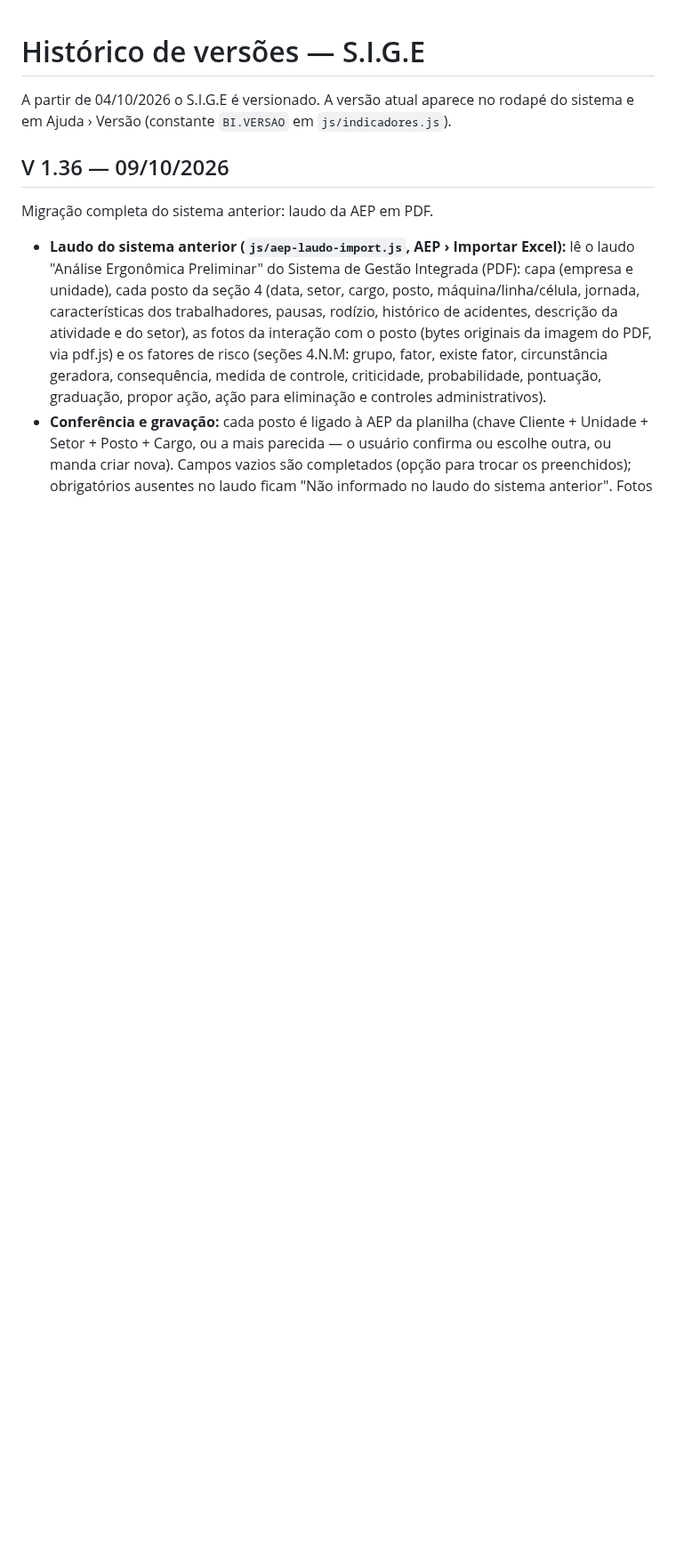
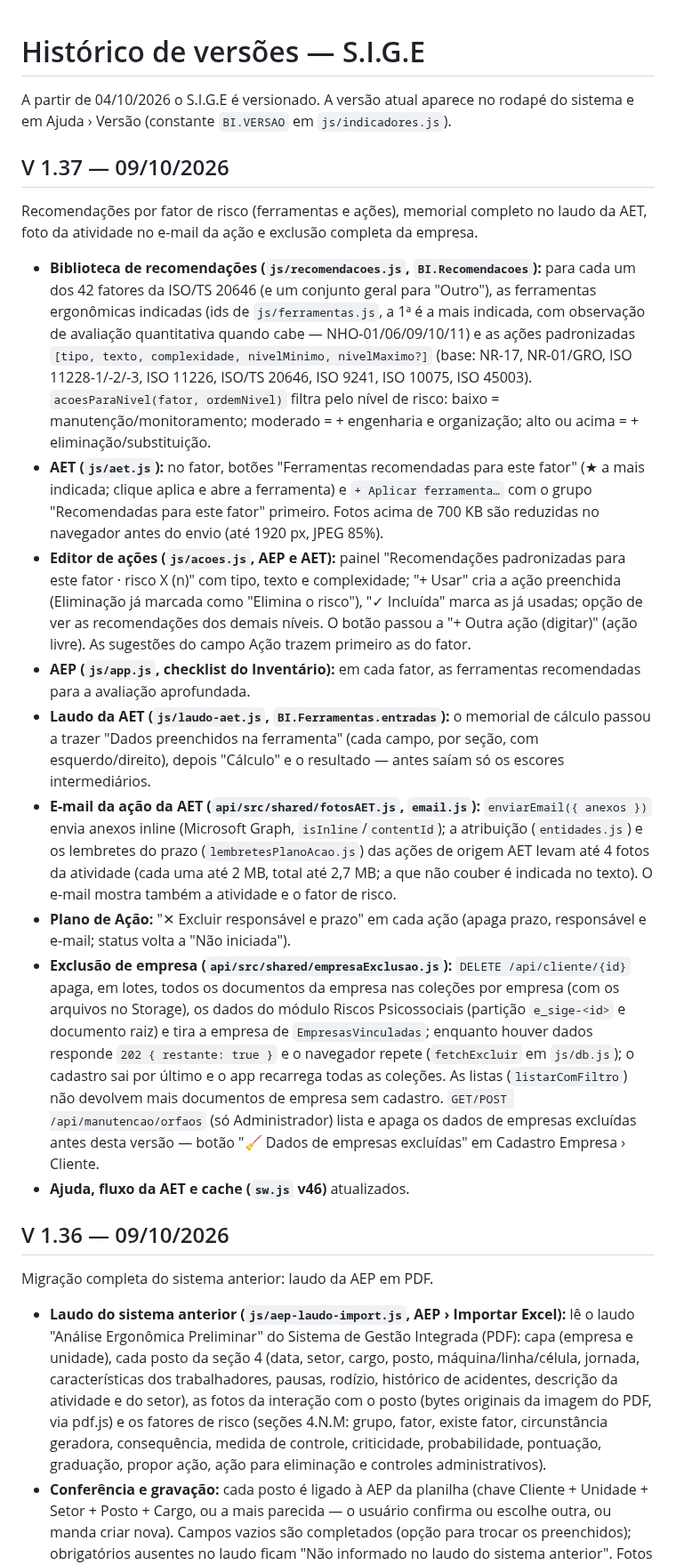
Before and after one commit to ComercialElevaLife/ElevaLife-Ergonomia, a Markdown page: docs/CHANGELOG.md, the part around the change. Shown at 89% size. Drawn GitHub-style; blank space fills up the shorter version.

```diff
--- a/docs/CHANGELOG.md
+++ b/docs/CHANGELOG.md
@@ -1,6 +1,20 @@
 # Histórico de versões — S.I.G.E
 
 A partir de 04/10/2026 o S.I.G.E é versionado. A versão atual aparece no rodapé do sistema e em Ajuda › Versão (constante `BI.VERSAO` em `js/indicadores.js`).
+
+## V 1.37 — 09/10/2026
+
+Recomendações por fator de risco (ferramentas e ações), memorial completo no laudo da AET, foto da atividade no e-mail da ação e exclusão completa da empresa.
+
+- **Biblioteca de recomendações (`js/recomendacoes.js`, `BI.Recomendacoes`):** para cada um dos 42 fatores da ISO/TS 20646 (e um conjunto geral para "Outro"), as ferramentas ergonômicas indicadas (ids de `js/ferramentas.js`, a 1ª é a mais indicada, com observação de avaliação quantitativa quando cabe — NHO-01/06/09/10/11) e as ações padronizadas `[tipo, texto, complexidade, nivelMinimo, nivelMaximo?]` (base: NR-17, NR-01/GRO, ISO 11228-1/-2/-3, ISO 11226, ISO/TS 20646, ISO 9241, ISO 10075, ISO 45003). `acoesParaNivel(fator, ordemNivel)` filtra pelo nível de risco: baixo = manutenção/monitoramento; moderado = + engenharia e organização; alto ou acima = + eliminação/substituição.
+- **AET (`js/aet.js`):** no fator, botões "Ferramentas recomendadas para este fator" (★ a mais indicada; clique aplica e abre a ferramenta) e `+ Aplicar ferramenta…` com o grupo "Recomendadas para este fator" primeiro. Fotos acima de 700 KB são reduzidas no navegador antes do envio (até 1920 px, JPEG 85%).
+- **Editor de ações (`js/acoes.js`, AEP e AET):** painel "Recomendações padronizadas para este fator · risco X (n)" com tipo, texto e complexidade; "+ Usar" cria a ação preenchida (Eliminação já marcada como "Elimina o risco"), "✓ Incluída" marca as já usadas; opção de ver as recomendações dos demais níveis. O botão passou a "+ Outra ação (digitar)" (ação livre). As sugestões do campo Ação trazem primeiro as do fator.
+- **AEP (`js/app.js`, checklist do Inventário):** em cada fator, as ferramentas recomendadas para a avaliação aprofundada.
+- **Laudo da AET (`js/laudo-aet.js`, `BI.Ferramentas.entradas`):** o memorial de cálculo passou a trazer "Dados preenchidos na ferramenta" (cada campo, por seção, com esquerdo/direito), depois "Cálculo" e o resultado — antes saíam só os escores intermediários.
+- **E-mail da ação da AET (`api/src/shared/fotosAET.js`, `email.js`):** `enviarEmail({ anexos })` envia anexos inline (Microsoft Graph, `isInline`/`contentId`); a atribuição (`entidades.js`) e os lembretes do prazo (`lembretesPlanoAcao.js`) das ações de origem AET levam até 4 fotos da atividade (cada uma até 2 MB, total até 2,7 MB; a que não couber é indicada no texto). O e-mail mostra também a atividade e o fator de risco.
+- **Plano de Ação:** "✕ Excluir responsável e prazo" em cada ação (apaga prazo, responsável e e-mail; status volta a "Não iniciada").
+- **Exclusão de empresa (`api/src/shared/empresaExclusao.js`):** `DELETE /api/cliente/{id}` apaga, em lotes, todos os documentos da empresa nas coleções por empresa (com os arquivos no Storage), os dados do módulo Riscos Psicossociais (partição `e_sige-<id>` e documento raiz) e tira a empresa de `EmpresasVinculadas`; enquanto houver dados responde `202 { restante: true }` e o navegador repete (`fetchExcluir` em `js/db.js`); o cadastro sai por último e o app recarrega todas as coleções. As listas (`listarComFiltro`) não devolvem mais documentos de empresa sem cadastro. `GET/POST /api/manutencao/orfaos` (só Administrador) lista e apaga os dados de empresas excluídas antes desta versão — botão "🧹 Dados de empresas excluídas" em Cadastro Empresa › Cliente.
+- **Ajuda, fluxo da AET e cache (`sw.js` v46)** atualizados.
 
 ## V 1.36 — 09/10/2026
 
```
